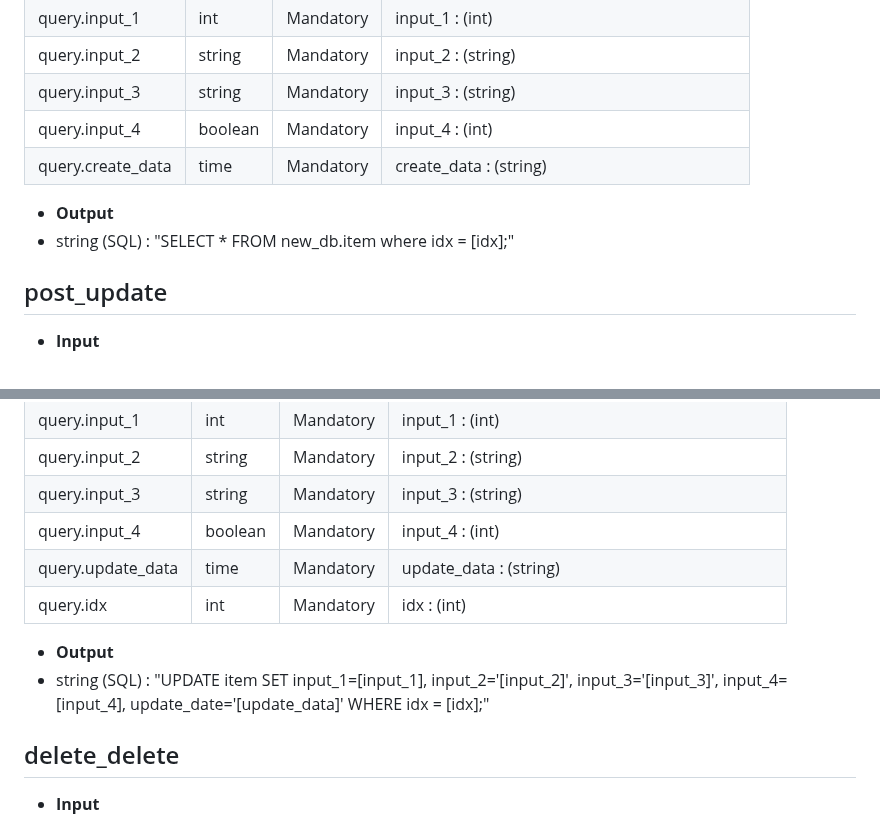
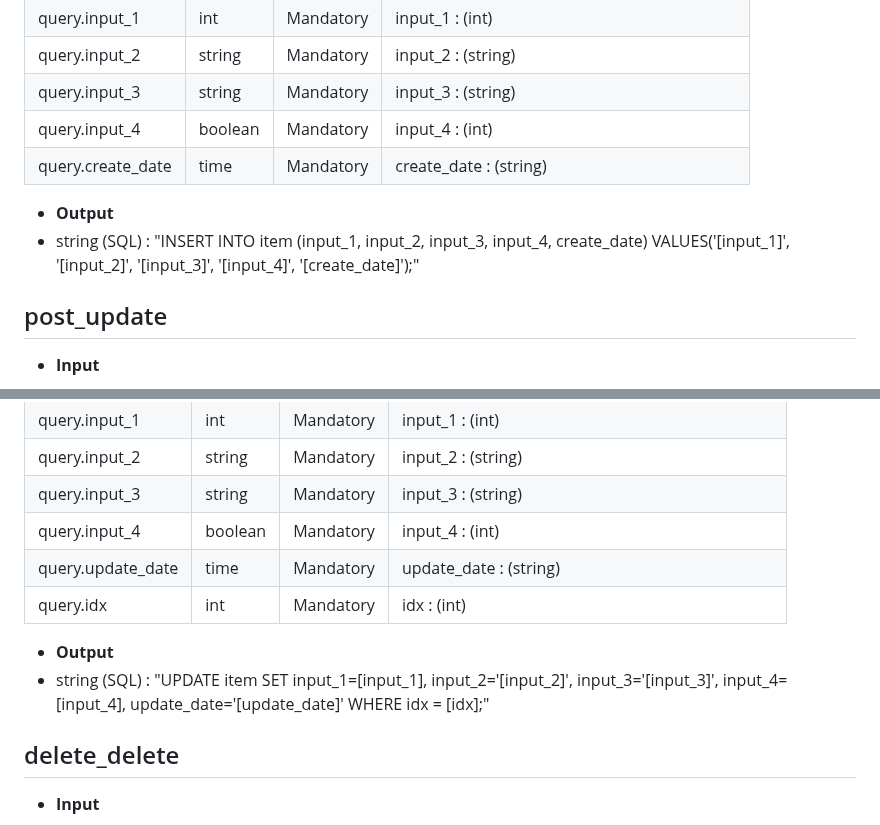
Before and after one commit to dnrwn/restapi_song, a Markdown page: doc/db_requirements.md, 2 parts joined by grey strips. Drawn GitHub-style.

Commit message:
Update db_requirements.md
날짜 관련 : data -> date
insert output 누락 부분 반영

```diff
--- a/doc/db_requirements.md
+++ b/doc/db_requirements.md
@@ -81,10 +81,10 @@
 | query.input_2    | string | Mandatory | input_2 : (string)  |
 | query.input_3    | string | Mandatory | input_3 : (string)  |
 | query.input_4    | boolean| Mandatory | input_4 : (int)   |
-| query.create_data| time   | Mandatory | create_data : (string) |
+| query.create_date| time   | Mandatory | create_date : (string) |
 
 - **Output**
-- string (SQL) : "SELECT * FROM new_db.item where idx = [idx];"
+- string (SQL) : "INSERT INTO item (input_1, input_2, input_3, input_4, create_date) VALUES('[input_1]', '[input_2]', '[input_3]', '[input_4]', '[create_date]');"
 
 ## post_update
 - **Input**
@@ -96,11 +96,11 @@
 | query.input_2    | string | Mandatory | input_2 : (string)  |
 | query.input_3    | string | Mandatory | input_3 : (string)  |
 | query.input_4    | boolean| Mandatory | input_4 : (int)   |
-| query.update_data| time   | Mandatory | update_data : (string) |
+| query.update_date| time   | Mandatory | update_date : (string) |
 | query.idx        | int    | Mandatory | idx : (int) |
 
 - **Output**
-- string (SQL) : "UPDATE item SET input_1=[input_1], input_2='[input_2]', input_3='[input_3]', input_4=[input_4], update_date='[update_data]' WHERE idx = [idx];"
+- string (SQL) : "UPDATE item SET input_1=[input_1], input_2='[input_2]', input_3='[input_3]', input_4=[input_4], update_date='[update_date]' WHERE idx = [idx];"
 
 ## delete_delete
 - **Input**
```
